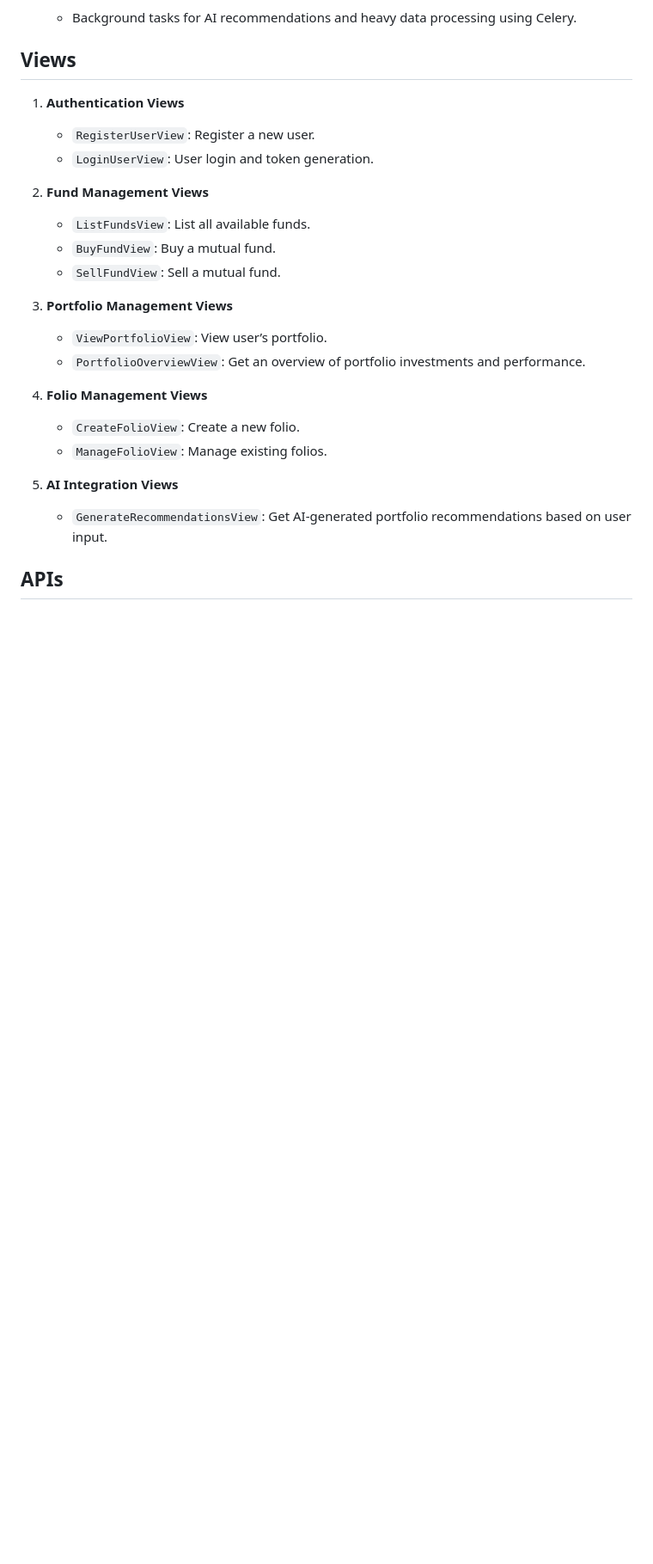
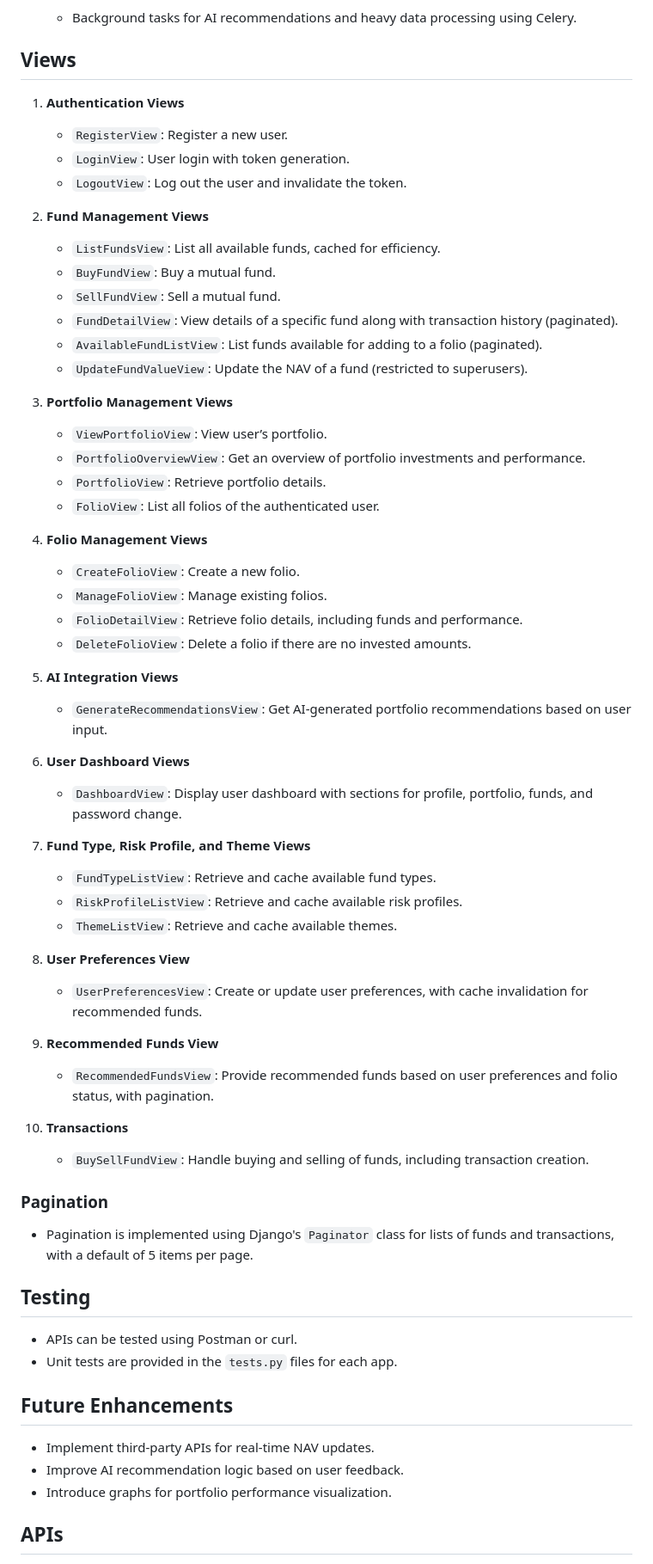
Before and after one commit to RajatKothariN1NN/mutualFunds, a Markdown page: README.md, the part around the change printed below. Shown: that part at 86% size. GitHub-like rendering; blank space fills up the shorter version.

```diff
--- a/README.md
+++ b/README.md
@@ -52,24 +54,62 @@ Before running the project, make sure you have the following installed:
 ## Views
 
 1. **Authentication Views**
-   - `RegisterUserView`: Register a new user.
-   - `LoginUserView`: User login and token generation.
+   - `RegisterView`: Register a new user.
+   - `LoginView`: User login with token generation.
+   - `LogoutView`: Log out the user and invalidate the token.
 
 2. **Fund Management Views**
-   - `ListFundsView`: List all available funds.
+   - `ListFundsView`: List all available funds, cached for efficiency.
    - `BuyFundView`: Buy a mutual fund.
    - `SellFundView`: Sell a mutual fund.
+   - `FundDetailView`: View details of a specific fund along with transaction history (paginated).
+   - `AvailableFundListView`: List funds available for adding to a folio (paginated).
+   - `UpdateFundValueView`: Update the NAV of a fund (restricted to superusers).
 
 3. **Portfolio Management Views**
    - `ViewPortfolioView`: View user’s portfolio.
    - `PortfolioOverviewView`: Get an overview of portfolio investments and performance.
+   - `PortfolioView`: Retrieve portfolio details.
+   - `FolioView`: List all folios of the authenticated user.
 
 4. **Folio Management Views**
    - `CreateFolioView`: Create a new folio.
    - `ManageFolioView`: Manage existing folios.
+   - `FolioDetailView`: Retrieve folio details, including funds and performance.
+   - `DeleteFolioView`: Delete a folio if there are no invested amounts.
 
 5. **AI Integration Views**
    - `GenerateRecommendationsView`: Get AI-generated portfolio recommendations based on user input.
 
+6. **User Dashboard Views**
+   - `DashboardView`: Display user dashboard with sections for profile, portfolio, funds, and password change.
+
+7. **Fund Type, Risk Profile, and Theme Views**
+   - `FundTypeListView`: Retrieve and cache available fund types.
+   - `RiskProfileListView`: Retrieve and cache available risk profiles.
+   - `ThemeListView`: Retrieve and cache available themes.
+
+8. **User Preferences View**
+   - `UserPreferencesView`: Create or update user preferences, with cache invalidation for recommended funds.
+
+9. **Recommended Funds View**
+   - `RecommendedFundsView`: Provide recommended funds based on user preferences and folio status, with pagination.
+
+10. **Transactions**
+    - `BuySellFundView`: Handle buying and selling of funds, including transaction creation.
+
+### Pagination
+- Pagination is implemented using Django's `Paginator` class for lists of funds and transactions, with a default of 5 items per page.
+
+## Testing
+
+- APIs can be tested using Postman or curl.
+- Unit tests are provided in the `tests.py` files for each app.
+
+## Future Enhancements
+- Implement third-party APIs for real-time NAV updates.
+- Improve AI recommendation logic based on user feedback.
+- Introduce graphs for portfolio performance visualization.
+
 ## APIs
 
```
Also changed, not shown: other parts of README.md (+80 -44 lines).
